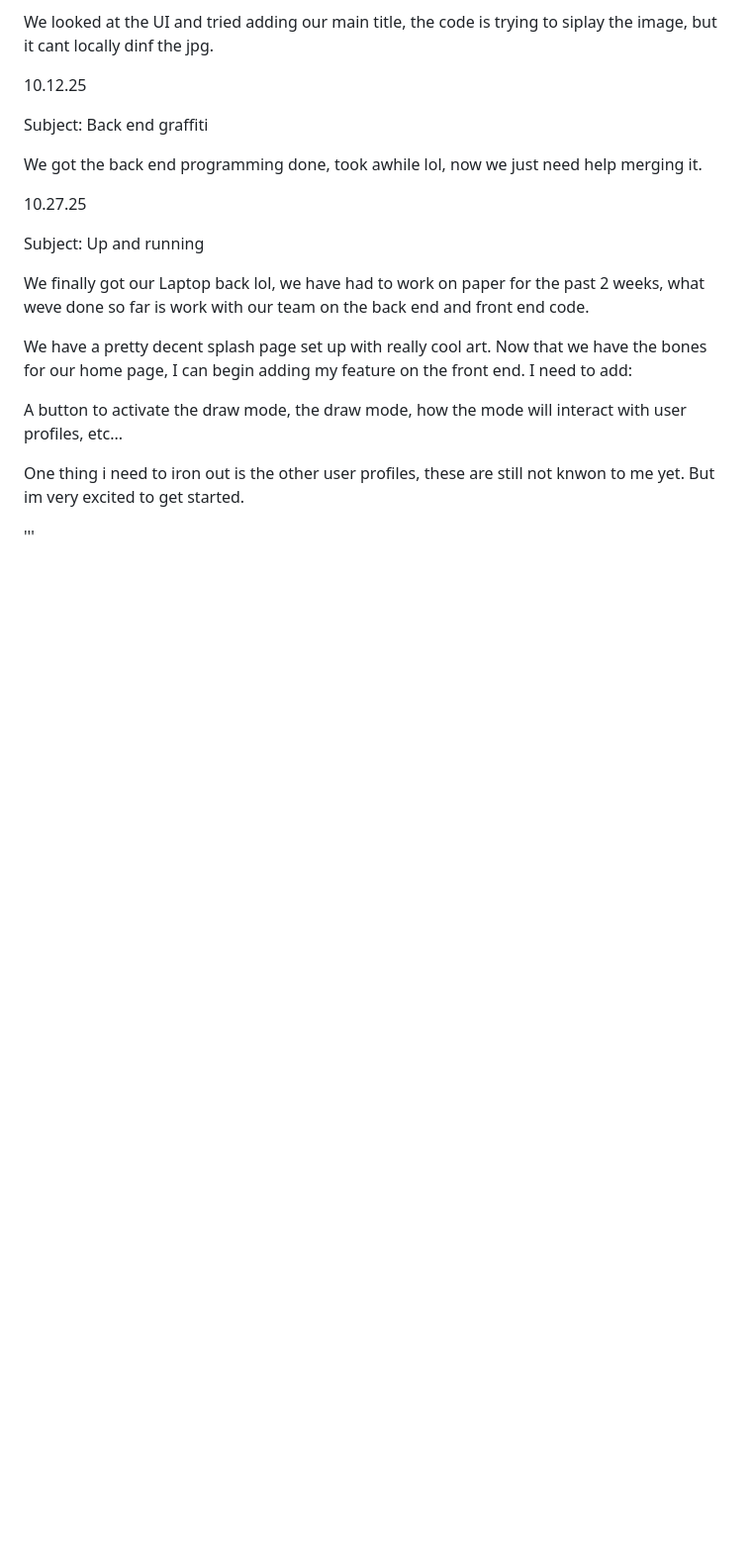
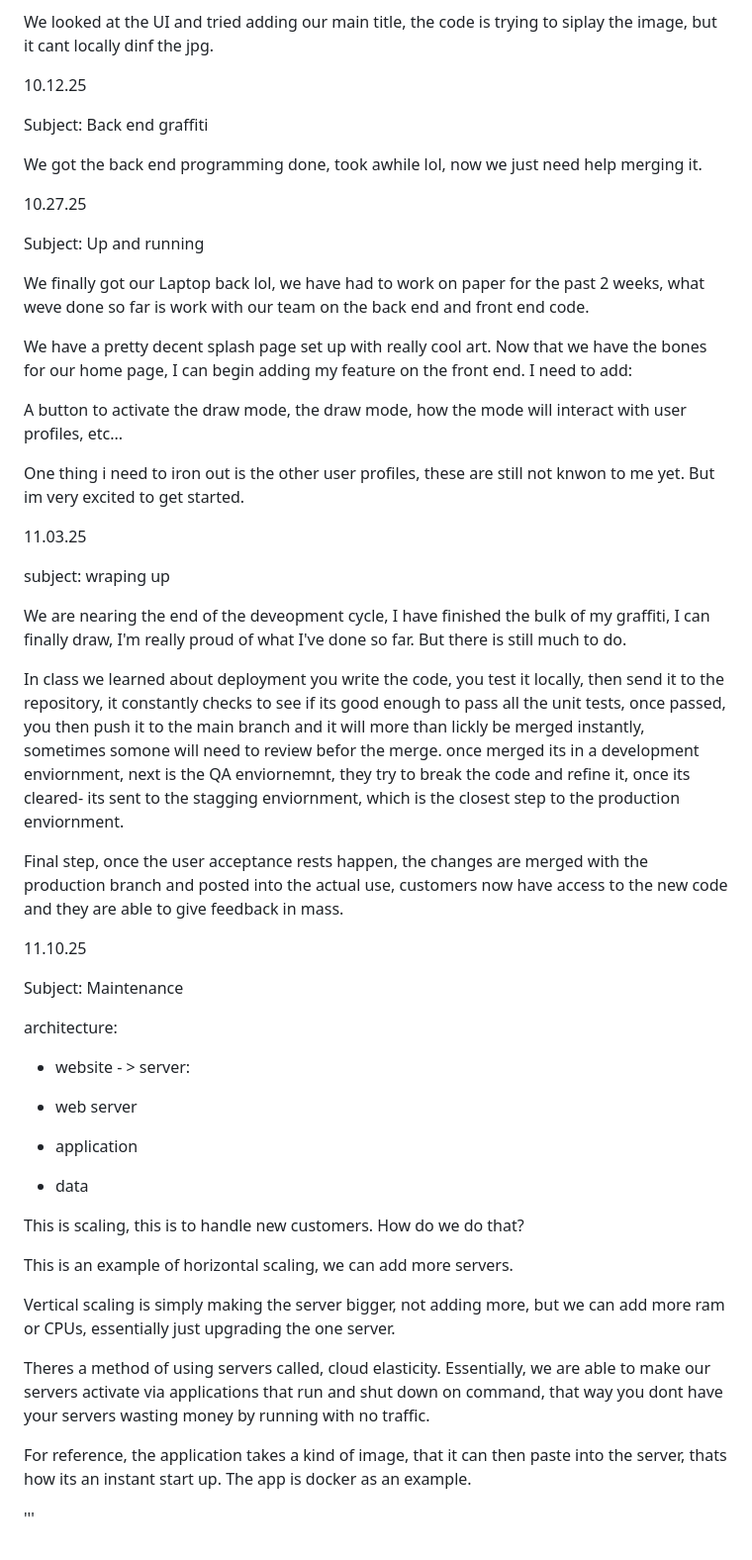
Before and after one commit to CPeterson-650/cs2450-fall-2025, a Markdown page: journal.md, the part around the change. Shown at 99% size. Drawn GitHub-style; blank space fills up the shorter version.

Commit message:
Jpurnal update

```diff
--- a/journal.md
+++ b/journal.md
@@ -170,5 +170,39 @@ A button to activate the draw mode, the draw mode, how the mode will interact wi
 One thing i need to iron out is the other user profiles, these are still not knwon to me yet. But im very excited to get started.
 
 
+11.03.25
+
+subject: wraping up
+
+We are nearing the end of the deveopment cycle, I have finished the bulk of my graffiti, I can finally draw, I'm really proud of what I've done so far. But there is still much to do.
+
+In class we learned about deployment you write the code, you test it locally, then send it to the repository, it constantly checks to see if its good enough to pass all the unit tests, once passed, you then push it to the main branch and it will more than lickly be merged instantly, sometimes somone will need to review befor the merge. once merged its in a development enviornment, next is the QA enviornemnt, they try to break the code and refine it, once its cleared- its sent to the stagging enviornment, which is the closest step to the production enviornment.
+
+Final step, once the user acceptance rests happen, the changes are merged with the production branch and posted into the actual use, customers now have access to the new code and they are able to give feedback in mass.
+
+
+11.10.25
+
+Subject: Maintenance
+
+architecture:
+
+- website - > server:
+
+- web server
+- application
+- data
+
+This is scaling, this is to handle new customers. How do we do that?
+
+This is an example of horizontal scaling, we can add more servers.
+
+Vertical scaling is simply making the server bigger, not adding more, but we can add more ram or CPUs, essentially just upgrading the one server.
+
+Theres a method of using servers called, cloud elasticity. Essentially, we are able to make our servers activate via applications that run and shut down on command, that way you dont have your servers wasting money by running with no traffic.
+
+For reference, the application takes a kind of image, that it can then paste into the server, thats how its an instant start up. The app is docker as an example.
+
+
 
 '''
```
